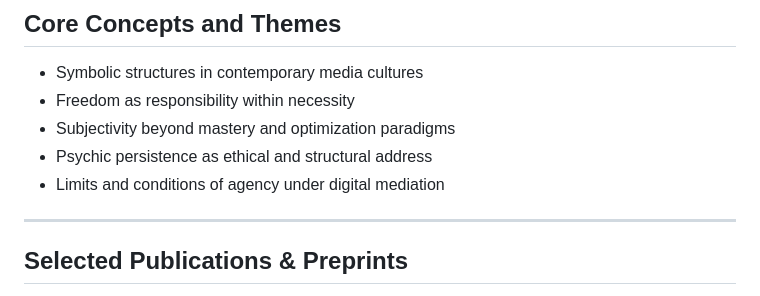
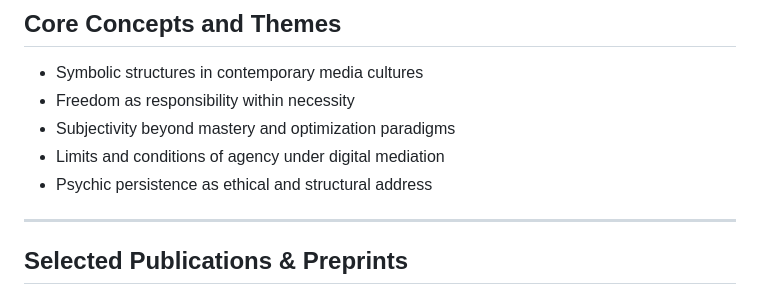
Before and after one commit to rafaelfriebe/rafaelfriebe.github.io, a Markdown page: index.md, the part around the change. GitHub-like rendering.

```diff
--- a/index.md
+++ b/index.md
@@ -20,8 +20,8 @@ Rather than treating psychic or cultural constraints as problems to be optimized
 - Symbolic structures in contemporary media cultures
 - Freedom as responsibility within necessity
 - Subjectivity beyond mastery and optimization paradigms
+- Limits and conditions of agency under digital mediation
 - Psychic persistence as ethical and structural address
-- Limits and conditions of agency under digital mediation
 
 ---
 
```
